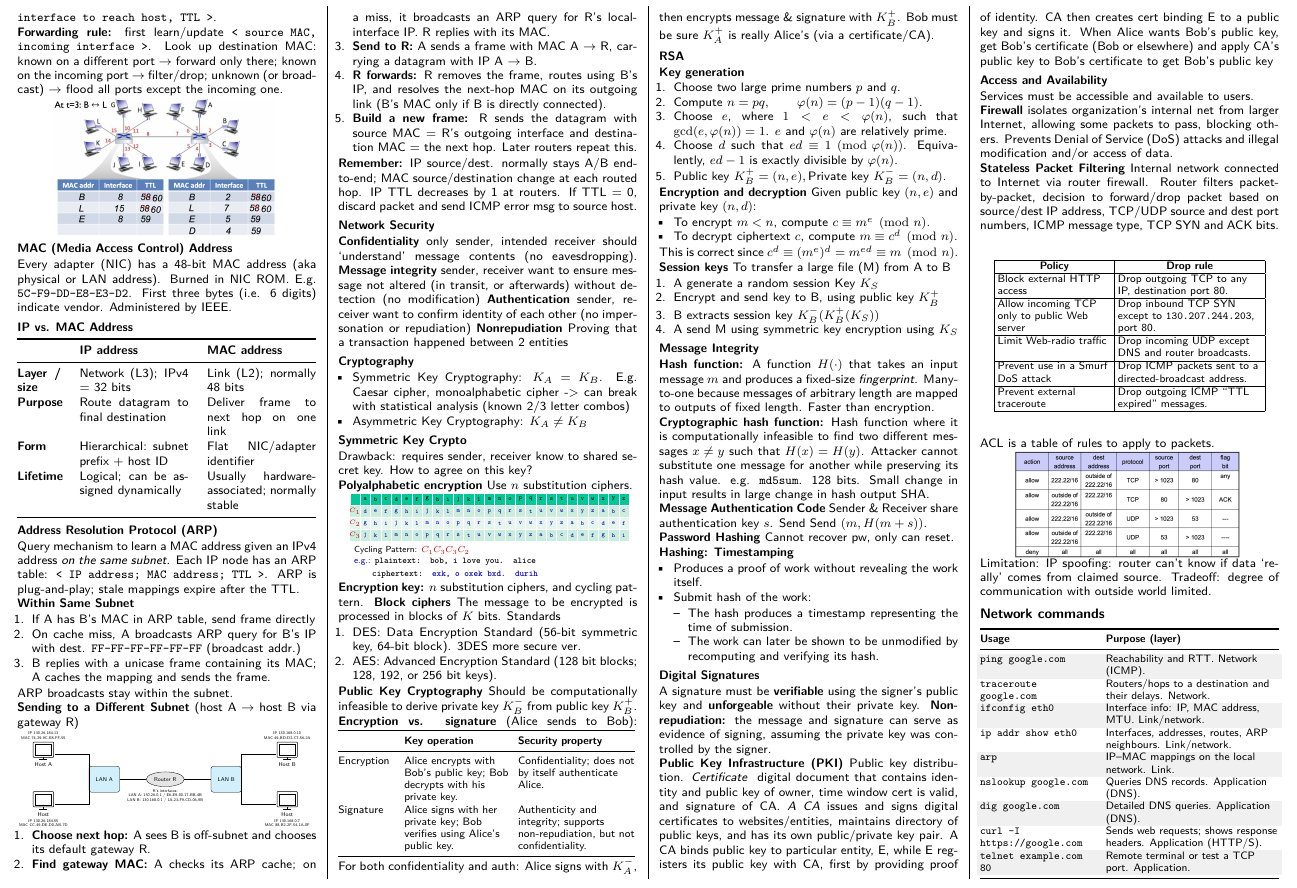
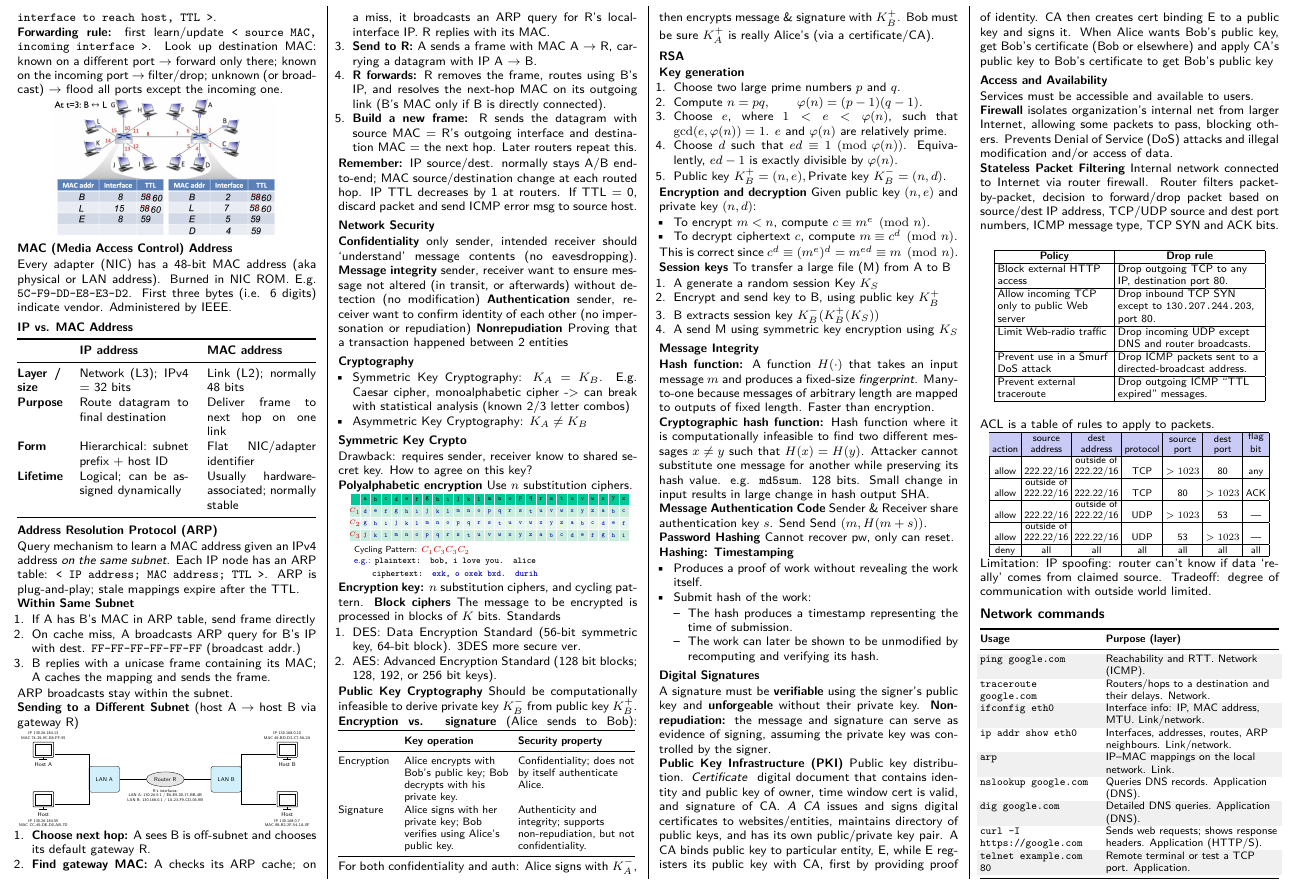
Before and after one commit to Promist-Moon/cs2105-final-cheatsheet, a LaTeX document (main.tex): part of page 4 of 4, cut so that both start at the same text. Compiled offline with pdfLaTeX.

Commit message:
imrpove diagram

```diff
--- a/main.tex
+++ b/main.tex
@@ -1344,7 +1344,26 @@ Services must be accessible and available to users.
 
 ACL is a table of rules to apply to packets.
 \begin{compactfigure}
-\includegraphics[width=0.75\linewidth]{security/acl.png}
+\resizebox{0.95\linewidth}{!}{%
+  \begingroup\scriptsize\setlength{\tabcolsep}{2pt}\renewcommand{\arraystretch}{1.05}
+  \begin{tabular}{|c|c|c|c|c|c|c|}
+    \hline
+    \rowcolor[RGB]{202,202,246}
+    action & \shortstack{source\\address} & \shortstack{dest\\address} & protocol & \shortstack{source\\port} & \shortstack{dest\\port} & \shortstack{flag\\bit} \\
+    \hline
+    allow & 222.22/16 & \shortstack{outside of\\222.22/16} & TCP & $>1023$ & 80 & any \\
+    \hline
+    allow & \shortstack{outside of\\222.22/16} & 222.22/16 & TCP & 80 & $>1023$ & ACK \\
+    \hline
+    allow & 222.22/16 & \shortstack{outside of\\222.22/16} & UDP & $>1023$ & 53 & --- \\
+    \hline
+    allow & \shortstack{outside of\\222.22/16} & 222.22/16 & UDP & 53 & $>1023$ & --- \\
+    \hline
+    deny & all & all & all & all & all & all \\
+    \hline
+  \end{tabular}%
+  \endgroup
+}
 \end{compactfigure}
 
 Limitation: IP spoofing: router can’t know if data `really' comes from claimed source. Tradeoff: degree of communication with outside world limited.
```
